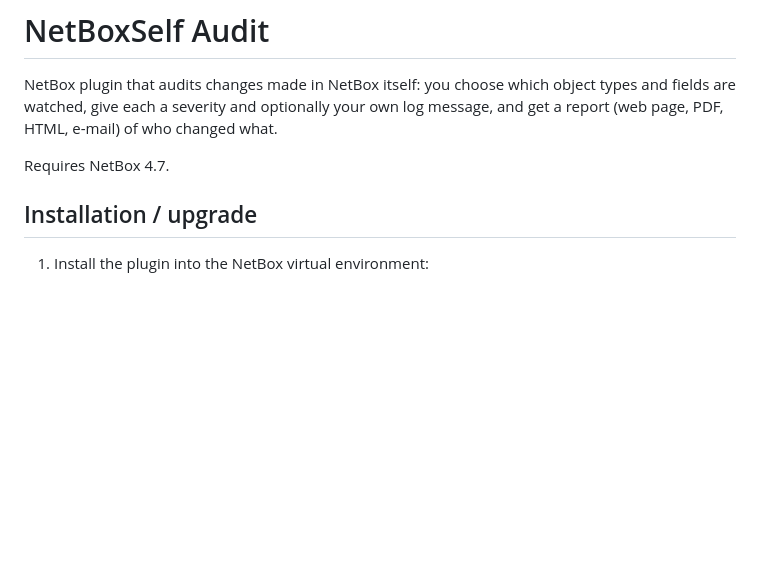
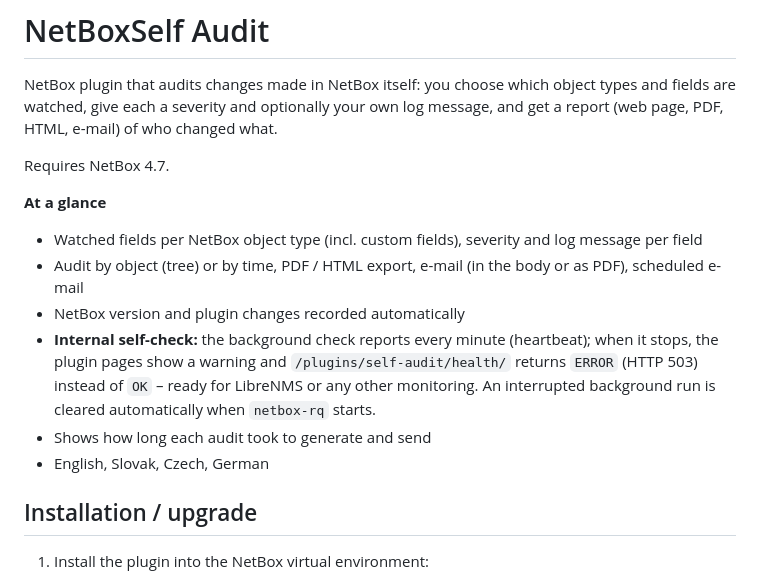
Before and after one commit to ArK761/NetBoxSelf_Audit, a Markdown page: README.md, the part around the change. GitHub-like rendering; blank space fills up the shorter version.

Commit message:
README: at-a-glance list incl. internal self-check
Co-Authored-By: Claude Opus 5.5 <noreply@anthropic.com>
Claude-Session: https://claude.ai/code/session_012pJmiGx2jbxSRHjJEezyJw

```diff
--- a/README.md
+++ b/README.md
@@ -5,6 +5,17 @@ give each a severity and optionally your own log message, and get a report (web
 of who changed what.
 
 Requires NetBox 4.7.
+
+**At a glance**
+
+- Watched fields per NetBox object type (incl. custom fields), severity and log message per field
+- Audit by object (tree) or by time, PDF / HTML export, e-mail (in the body or as PDF), scheduled e-mail
+- NetBox version and plugin changes recorded automatically
+- **Internal self-check:** the background check reports every minute (heartbeat); when it stops, the plugin pages
+  show a warning and `/plugins/self-audit/health/` returns `ERROR` (HTTP 503) instead of `OK` – ready for LibreNMS
+  or any other monitoring. An interrupted background run is cleared automatically when `netbox-rq` starts.
+- Shows how long each audit took to generate and send
+- English, Slovak, Czech, German
 
 ## Installation / upgrade
 
```
